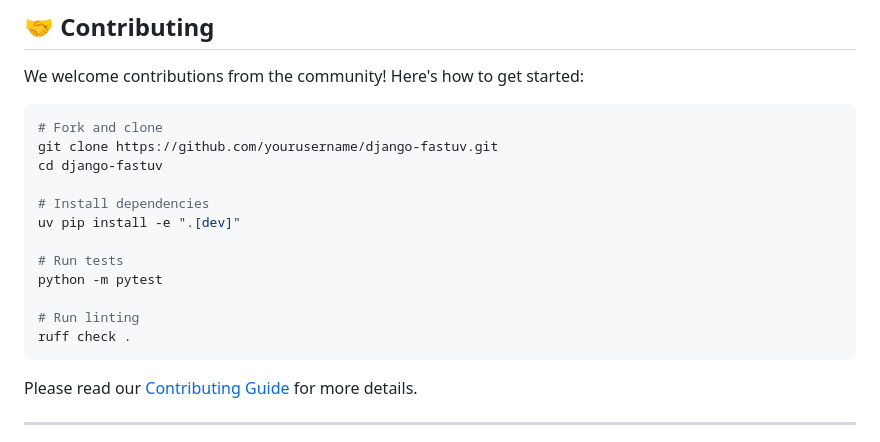
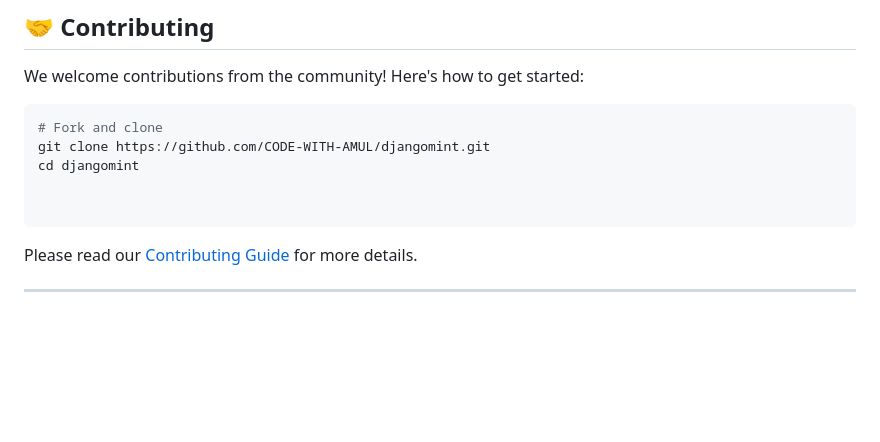
Before and after one commit to CODE-WITH-AMUL/djangomint, a Markdown page: README.md, the part around the change. Drawn GitHub-style; blank space fills up the shorter version.

````diff
--- a/README.md
+++ b/README.md
@@ -62,17 +62,10 @@ We welcome contributions from the community! Here's how to get started:
 
 ```bash
 # Fork and clone
-git clone https://github.com/yourusername/django-fastuv.git
-cd django-fastuv
+git clone https://github.com/CODE-WITH-AMUL/djangomint.git
+cd djangomint
 
-# Install dependencies
-uv pip install -e ".[dev]"
 
-# Run tests
-python -m pytest
-
-# Run linting
-ruff check .
 ```
 
 Please read our [Contributing Guide](CONTRIBUTING.md) for more details.
````
